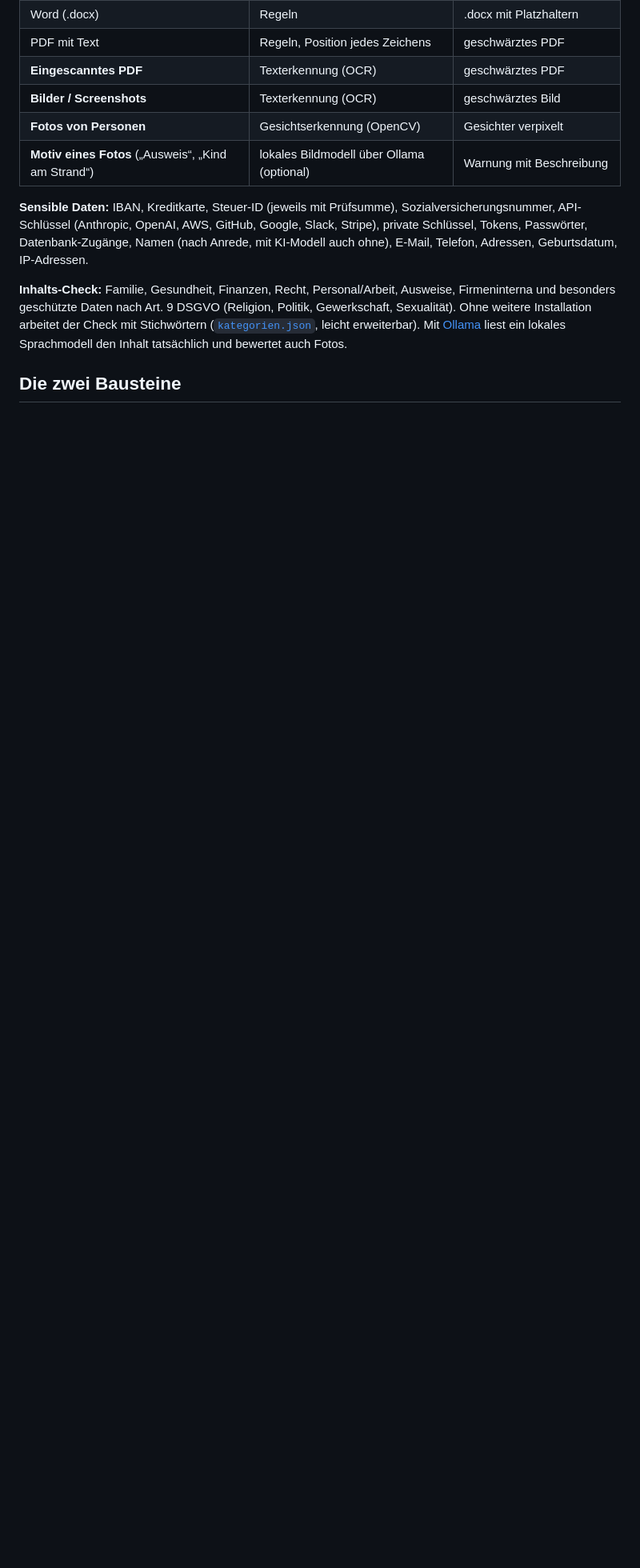
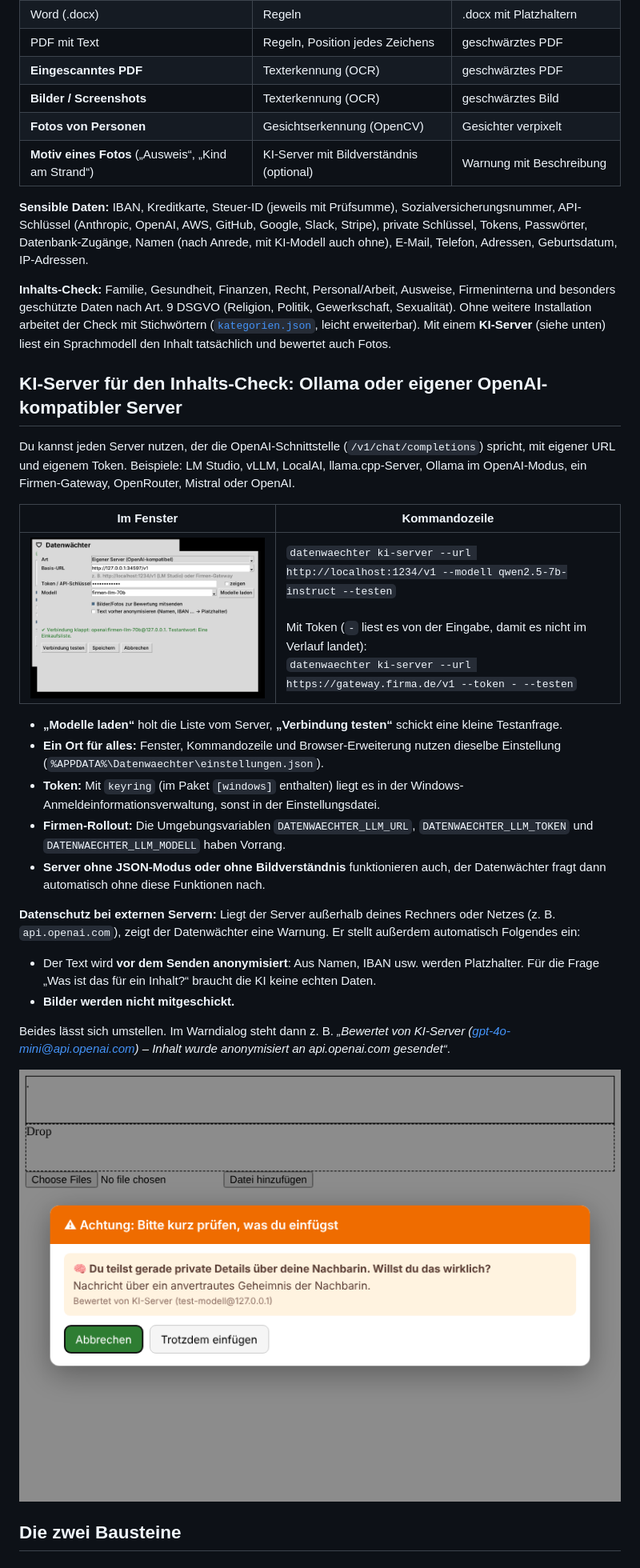
Before and after one commit to SushiMan20/DatenWaechter, a Markdown page: README.md, the part around one of its changes. Shown at 80% size. Drawn GitHub-style; pictures changed too: docs/browser-ki-server.png (added), docs/gui-ki-server.png (added); blank space fills up the shorter version.

```diff
--- a/README.md
+++ b/README.md
@@ -29,7 +29,7 @@ samt Platzhalter überdeckt, Gesichter werden verpixelt. Der Originaltext ist da
 | **Eingescanntes PDF** | Texterkennung (OCR) | geschwärztes PDF |
 | **Bilder / Screenshots** | Texterkennung (OCR) | geschwärztes Bild |
 | **Fotos von Personen** | Gesichtserkennung (OpenCV) | Gesichter verpixelt |
-| **Motiv eines Fotos** („Ausweis“, „Kind am Strand“) | lokales Bildmodell über Ollama (optional) | Warnung mit Beschreibung |
+| **Motiv eines Fotos** („Ausweis“, „Kind am Strand“) | KI-Server mit Bildverständnis (optional) | Warnung mit Beschreibung |
 
 **Sensible Daten:** IBAN, Kreditkarte, Steuer-ID (jeweils mit Prüfsumme), Sozialversicherungsnummer, API-Schlüssel
 (Anthropic, OpenAI, AWS, GitHub, Google, Slack, Stripe), private Schlüssel, Tokens, Passwörter, Datenbank-Zugänge,
@@ -37,8 +37,32 @@ Namen (nach Anrede, mit KI-Modell auch ohne), E-Mail, Telefon, Adressen, Geburts
 
 **Inhalts-Check:** Familie, Gesundheit, Finanzen, Recht, Personal/Arbeit, Ausweise, Firmeninterna und besonders
 geschützte Daten nach Art. 9 DSGVO (Religion, Politik, Gewerkschaft, Sexualität). Ohne weitere Installation arbeitet
-der Check mit Stichwörtern ([`kategorien.json`](datenwaechter/kategorien.json), leicht erweiterbar). Mit
-[Ollama](https://ollama.com) liest ein lokales Sprachmodell den Inhalt tatsächlich und bewertet auch Fotos.
+der Check mit Stichwörtern ([`kategorien.json`](datenwaechter/kategorien.json), leicht erweiterbar). Mit einem
+**KI-Server** (siehe unten) liest ein Sprachmodell den Inhalt tatsächlich und bewertet auch Fotos.
+
+## KI-Server für den Inhalts-Check: Ollama oder eigener OpenAI-kompatibler Server
+
+Du kannst jeden Server nutzen, der die OpenAI-Schnittstelle (`/v1/chat/completions`) spricht, mit eigener URL und eigenem Token.
+Beispiele: LM Studio, vLLM, LocalAI, llama.cpp-Server, Ollama im OpenAI-Modus, ein Firmen-Gateway, OpenRouter, Mistral oder OpenAI.
+
+| Im Fenster | Kommandozeile |
+|---|---|
+| ![KI-Server einstellen](docs/gui-ki-server.png) | `datenwaechter ki-server --url http://localhost:1234/v1 --modell qwen2.5-7b-instruct --testen`<br><br>Mit Token (`-` liest es von der Eingabe, damit es nicht im Verlauf landet):<br>`datenwaechter ki-server --url https://gateway.firma.de/v1 --token - --testen` |
+
+- **„Modelle laden“** holt die Liste vom Server, **„Verbindung testen“** schickt eine kleine Testanfrage.
+- **Ein Ort für alles:** Fenster, Kommandozeile und Browser-Erweiterung nutzen dieselbe Einstellung (`%APPDATA%\Datenwaechter\einstellungen.json`).
+- **Token:** Mit `keyring` (im Paket `[windows]` enthalten) liegt es in der Windows-Anmeldeinformationsverwaltung, sonst in der Einstellungsdatei.
+- **Firmen-Rollout:** Die Umgebungsvariablen `DATENWAECHTER_LLM_URL`, `DATENWAECHTER_LLM_TOKEN` und `DATENWAECHTER_LLM_MODELL` haben Vorrang.
+- **Server ohne JSON-Modus oder ohne Bildverständnis** funktionieren auch, der Datenwächter fragt dann automatisch ohne diese Funktionen nach.
+
+**Datenschutz bei externen Servern:** Liegt der Server außerhalb deines Rechners oder Netzes (z. B. `api.openai.com`),
+zeigt der Datenwächter eine Warnung. Er stellt außerdem automatisch Folgendes ein:
+- Der Text wird **vor dem Senden anonymisiert**: Aus Namen, IBAN usw. werden Platzhalter. Für die Frage „Was ist das für ein Inhalt?“ braucht die KI keine echten Daten.
+- **Bilder werden nicht mitgeschickt.**
+
+Beides lässt sich umstellen. Im Warndialog steht dann z. B. *„Bewertet von KI-Server (gpt-4o-mini@api.openai.com) – Inhalt wurde anonymisiert an api.openai.com gesendet“*.
+
+![Bewertung durch eigenen KI-Server](docs/browser-ki-server.png)
 
 ## Die zwei Bausteine
 
```
Also changed, not shown: other parts of README.md (+5 -4 lines), 16 other files.
